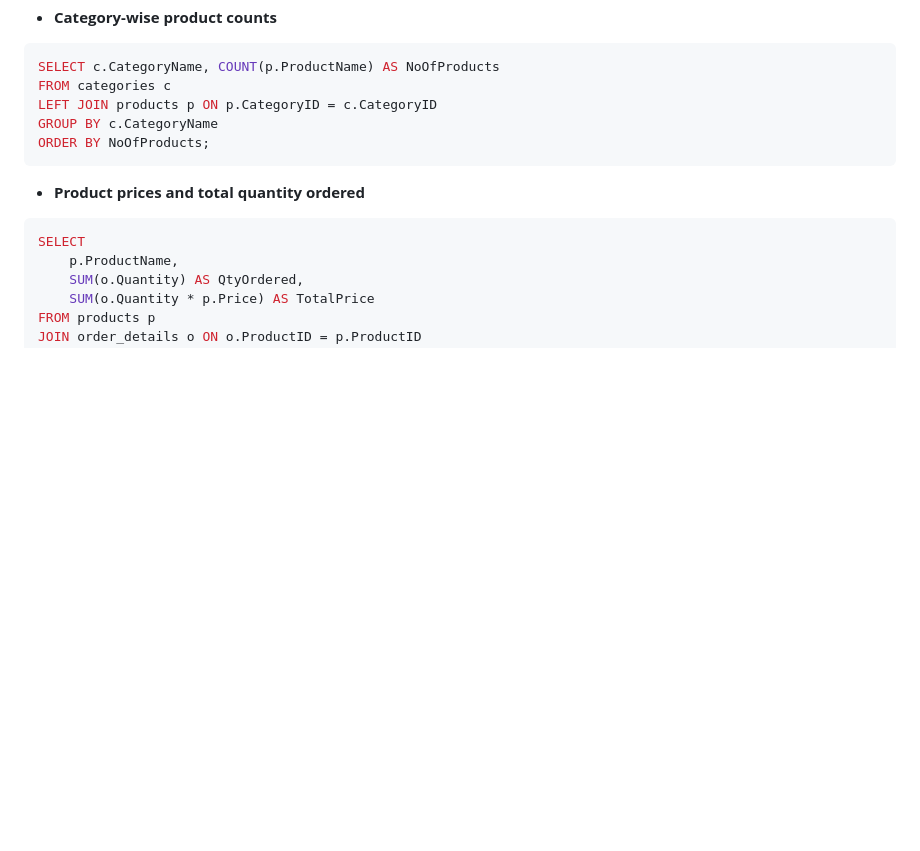
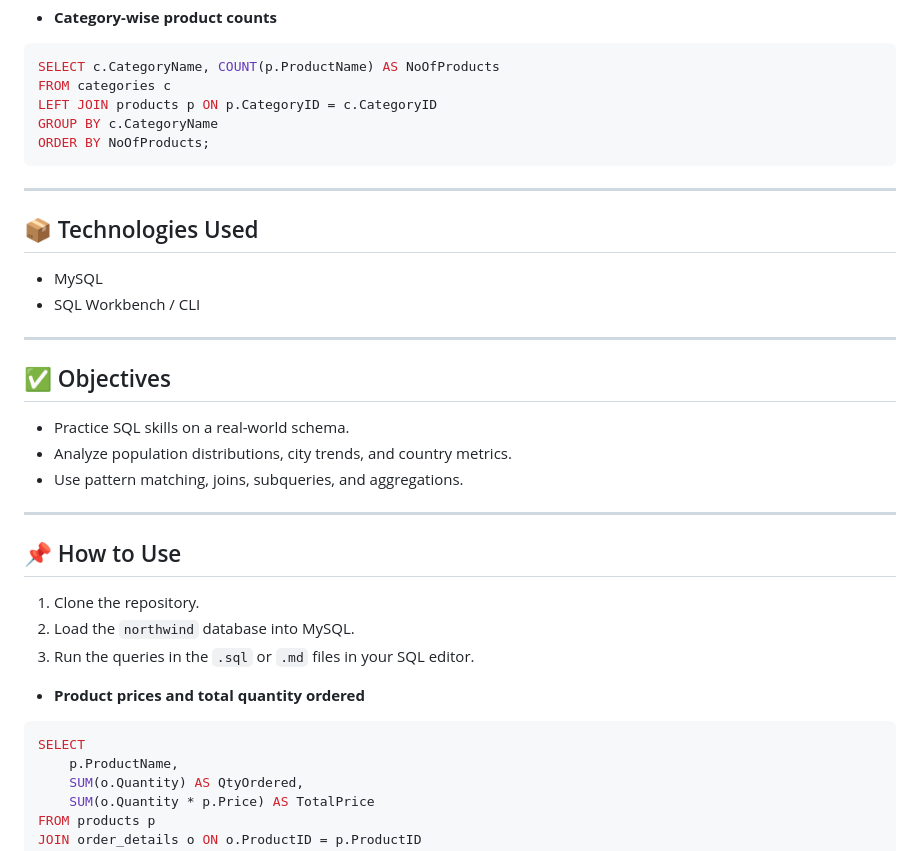
Before and after one commit to logambigaik/Northwind-Database-SQL-Analysis, a Markdown page: README.md, the part around the change. Drawn GitHub-style; blank space fills up the shorter version.

````diff
--- a/README.md
+++ b/README.md
@@ -230,6 +230,30 @@ GROUP BY c.CategoryName
 ORDER BY NoOfProducts;
 ```
 
+---
+
+## 📦 Technologies Used
+
+- MySQL
+- SQL Workbench / CLI
+
+---
+
+## ✅ Objectives
+
+- Practice SQL skills on a real-world schema.
+- Analyze population distributions, city trends, and country metrics.
+- Use pattern matching, joins, subqueries, and aggregations.
+
+---
+
+## 📌 How to Use
+
+1. Clone the repository.
+2. Load the `northwind` database into MySQL.
+3. Run the queries in the `.sql` or `.md` files in your SQL editor.
+
+
 - **Product prices and total quantity ordered**
 ```sql
 SELECT
````
